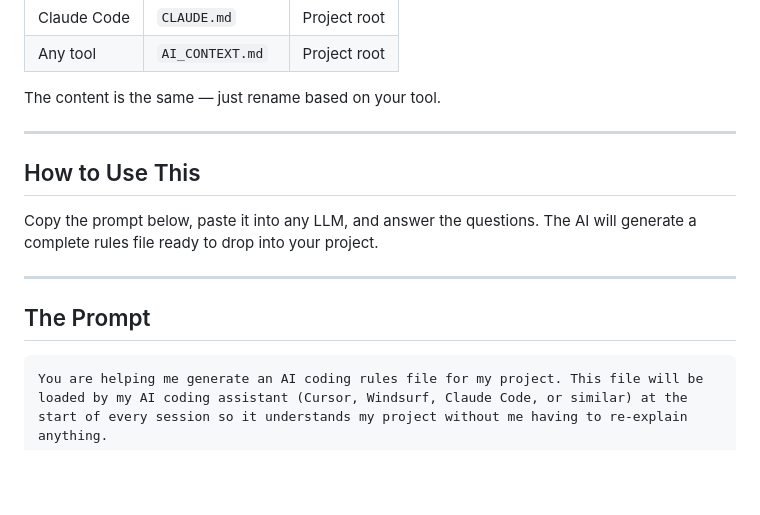
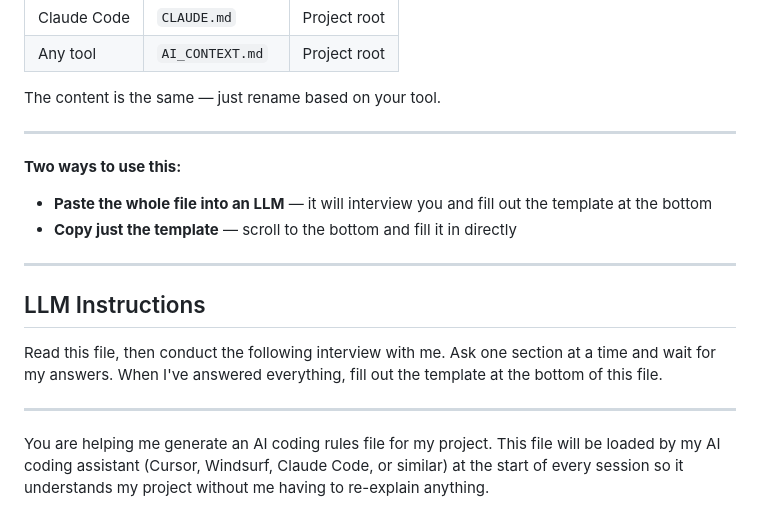
Before and after one commit to consultingnextera/AI-Resources, a Markdown page: Prompts/Rules Generator.md, the part around one of its changes. Rendered like a GitHub page; blank space fills up the shorter version.

````diff
--- a/Prompts/Rules Generator.md
+++ b/Prompts/Rules Generator.md
@@ -23,15 +23,18 @@ The content is the same — just rename based on your tool.
 
 ---
 
-## How to Use This
-
-Copy the prompt below, paste it into any LLM, and answer the questions. The AI will generate a complete rules file ready to drop into your project.
+**Two ways to use this:**
+- **Paste the whole file into an LLM** — it will interview you and fill out the template at the bottom
+- **Copy just the template** — scroll to the bottom and fill it in directly
 
 ---
 
-## The Prompt
+## LLM Instructions
 
-```
+Read this file, then conduct the following interview with me. Ask one section at a time and wait for my answers. When I've answered everything, fill out the template at the bottom of this file.
+
+---
+
 You are helping me generate an AI coding rules file for my project. This file will be loaded by my AI coding assistant (Cursor, Windsurf, Claude Code, or similar) at the start of every session so it understands my project without me having to re-explain anything.
 
 Ask me the following questions. Wait for my answers before generating anything. If my answers are incomplete, ask one targeted follow-up. When I've answered everything, generate the complete rules file.
````
Also changed, not shown: other parts of Prompts/Rules Generator.md (+55 -2 lines).
